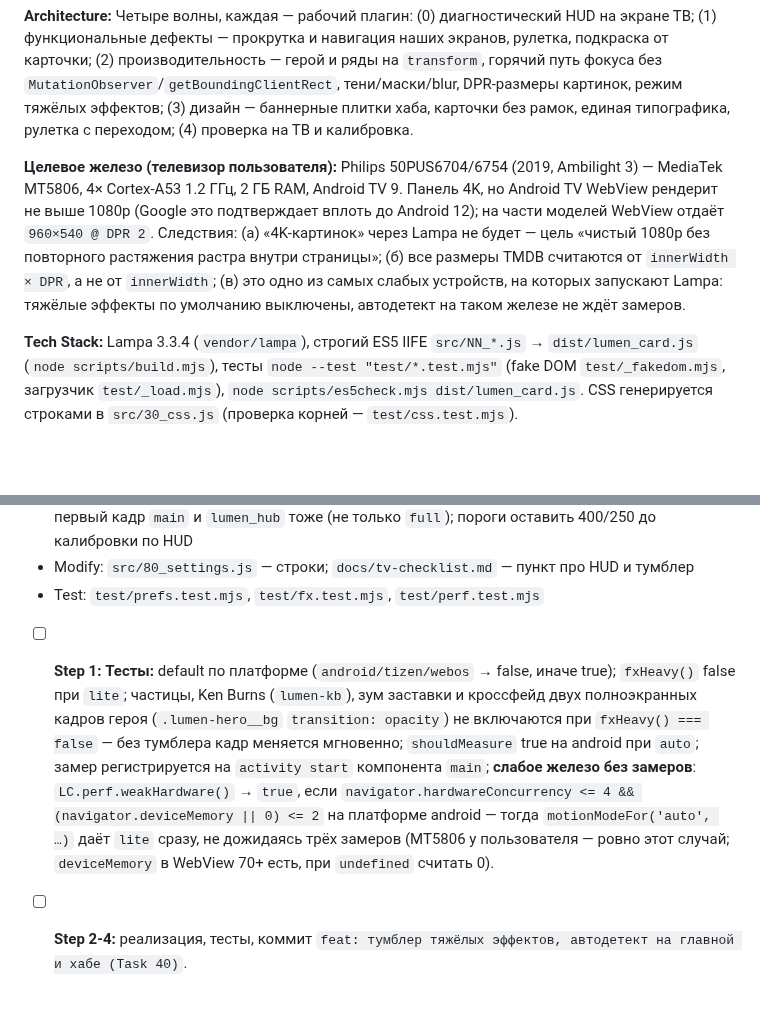
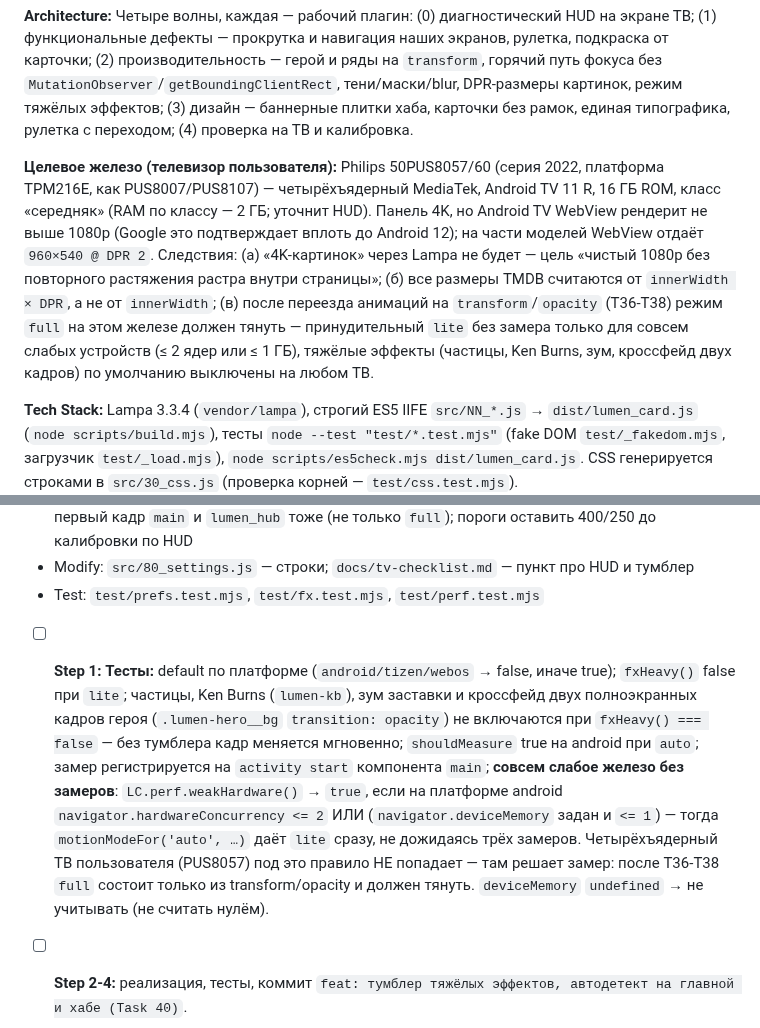
Before and after one commit to azarkostya/lumen-card, a Markdown page: docs/plans/2026-09-18-lumen-phase4-tv.md, 2 parts joined by grey strips. Rendered like a GitHub page; blank space fills up the shorter version.

Commit message:
docs: план фазы 4 — целевое железо Philips 50PUS8057 (2022, Android TV 11), правило слабого железа ужесточено
Co-Authored-By: Claude Fable 5.1 <noreply@anthropic.com>

```diff
--- a/docs/plans/2026-09-18-lumen-phase4-tv.md
+++ b/docs/plans/2026-09-18-lumen-phase4-tv.md
@@ -6,7 +6,7 @@
 
 **Architecture:** Четыре волны, каждая — рабочий плагин: (0) диагностический HUD на экране ТВ; (1) функциональные дефекты — прокрутка и навигация наших экранов, рулетка, подкраска от карточки; (2) производительность — герой и ряды на `transform`, горячий путь фокуса без `MutationObserver`/`getBoundingClientRect`, тени/маски/blur, DPR-размеры картинок, режим тяжёлых эффектов; (3) дизайн — баннерные плитки хаба, карточки без рамок, единая типографика, рулетка с переходом; (4) проверка на ТВ и калибровка.
 
-**Целевое железо (телевизор пользователя):** Philips 50PUS6704/6754 (2019, Ambilight 3) — MediaTek MT5806, 4× Cortex-A53 1.2 ГГц, 2 ГБ RAM, Android TV 9. Панель 4K, но Android TV WebView рендерит не выше 1080p (Google это подтверждает вплоть до Android 12); на части моделей WebView отдаёт `960×540 @ DPR 2`. Следствия: (а) «4K-картинок» через Lampa не будет — цель «чистый 1080p без повторного растяжения растра внутри страницы»; (б) все размеры TMDB считаются от `innerWidth × DPR`, а не от `innerWidth`; (в) это одно из самых слабых устройств, на которых запускают Lampa: тяжёлые эффекты по умолчанию выключены, автодетект на таком железе не ждёт замеров.
+**Целевое железо (телевизор пользователя):** Philips 50PUS8057/60 (серия 2022, платформа TPM216E, как PUS8007/PUS8107) — четырёхъядерный MediaTek, Android TV 11 R, 16 ГБ ROM, класс «середняк» (RAM по классу — 2 ГБ; уточнит HUD). Панель 4K, но Android TV WebView рендерит не выше 1080p (Google это подтверждает вплоть до Android 12); на части моделей WebView отдаёт `960×540 @ DPR 2`. Следствия: (а) «4K-картинок» через Lampa не будет — цель «чистый 1080p без повторного растяжения растра внутри страницы»; (б) все размеры TMDB считаются от `innerWidth × DPR`, а не от `innerWidth`; (в) после переезда анимаций на `transform`/`opacity` (T36-T38) режим `full` на этом железе должен тянуть — принудительный `lite` без замера только для совсем слабых устройств (≤ 2 ядер или ≤ 1 ГБ), тяжёлые эффекты (частицы, Ken Burns, зум, кроссфейд двух кадров) по умолчанию выключены на любом ТВ.
 
 **Tech Stack:** Lampa 3.3.4 (`vendor/lampa`), строгий ES5 IIFE `src/NN_*.js` → `dist/lumen_card.js` (`node scripts/build.mjs`), тесты `node --test "test/*.test.mjs"` (fake DOM `test/_fakedom.mjs`, загрузчик `test/_load.mjs`), `node scripts/es5check.mjs dist/lumen_card.js`. CSS генерируется строками в `src/30_css.js` (проверка корней — `test/css.test.mjs`).
 
@@ -658,7 +658,7 @@ test('backdrops: кадр — w1280 при ≤1920, original выше', ...);
 - Modify: `src/80_settings.js` — строки; `docs/tv-checklist.md` — пункт про HUD и тумблер
 - Test: `test/prefs.test.mjs`, `test/fx.test.mjs`, `test/perf.test.mjs`
 
-- [ ] **Step 1: Тесты:** default по платформе (`android/tizen/webos` → false, иначе true); `fxHeavy()` false при `lite`; частицы, Ken Burns (`lumen-kb`), зум заставки и кроссфейд двух полноэкранных кадров героя (`.lumen-hero__bg` `transition: opacity`) не включаются при `fxHeavy() === false` — без тумблера кадр меняется мгновенно; `shouldMeasure` true на android при `auto`; замер регистрируется на `activity start` компонента `main`; **слабое железо без замеров**: `LC.perf.weakHardware()` → `true`, если `navigator.hardwareConcurrency <= 4 && (navigator.deviceMemory || 0) <= 2` на платформе android — тогда `motionModeFor('auto', …)` даёт `lite` сразу, не дожидаясь трёх замеров (MT5806 у пользователя — ровно этот случай; `deviceMemory` в WebView 70+ есть, при `undefined` считать 0).
+- [ ] **Step 1: Тесты:** default по платформе (`android/tizen/webos` → false, иначе true); `fxHeavy()` false при `lite`; частицы, Ken Burns (`lumen-kb`), зум заставки и кроссфейд двух полноэкранных кадров героя (`.lumen-hero__bg` `transition: opacity`) не включаются при `fxHeavy() === false` — без тумблера кадр меняется мгновенно; `shouldMeasure` true на android при `auto`; замер регистрируется на `activity start` компонента `main`; **совсем слабое железо без замеров**: `LC.perf.weakHardware()` → `true`, если на платформе android `navigator.hardwareConcurrency <= 2` ИЛИ (`navigator.deviceMemory` задан и `<= 1`) — тогда `motionModeFor('auto', …)` даёт `lite` сразу, не дожидаясь трёх замеров. Четырёхъядерный ТВ пользователя (PUS8057) под это правило НЕ попадает — там решает замер: после T36-T38 `full` состоит только из transform/opacity и должен тянуть. `deviceMemory` `undefined` → не учитывать (не считать нулём).
 
 - [ ] **Step 2-4:** реализация, тесты, коммит `feat: тумблер тяжёлых эффектов, автодетект на главной и хабе (Task 40)`.
 
```
